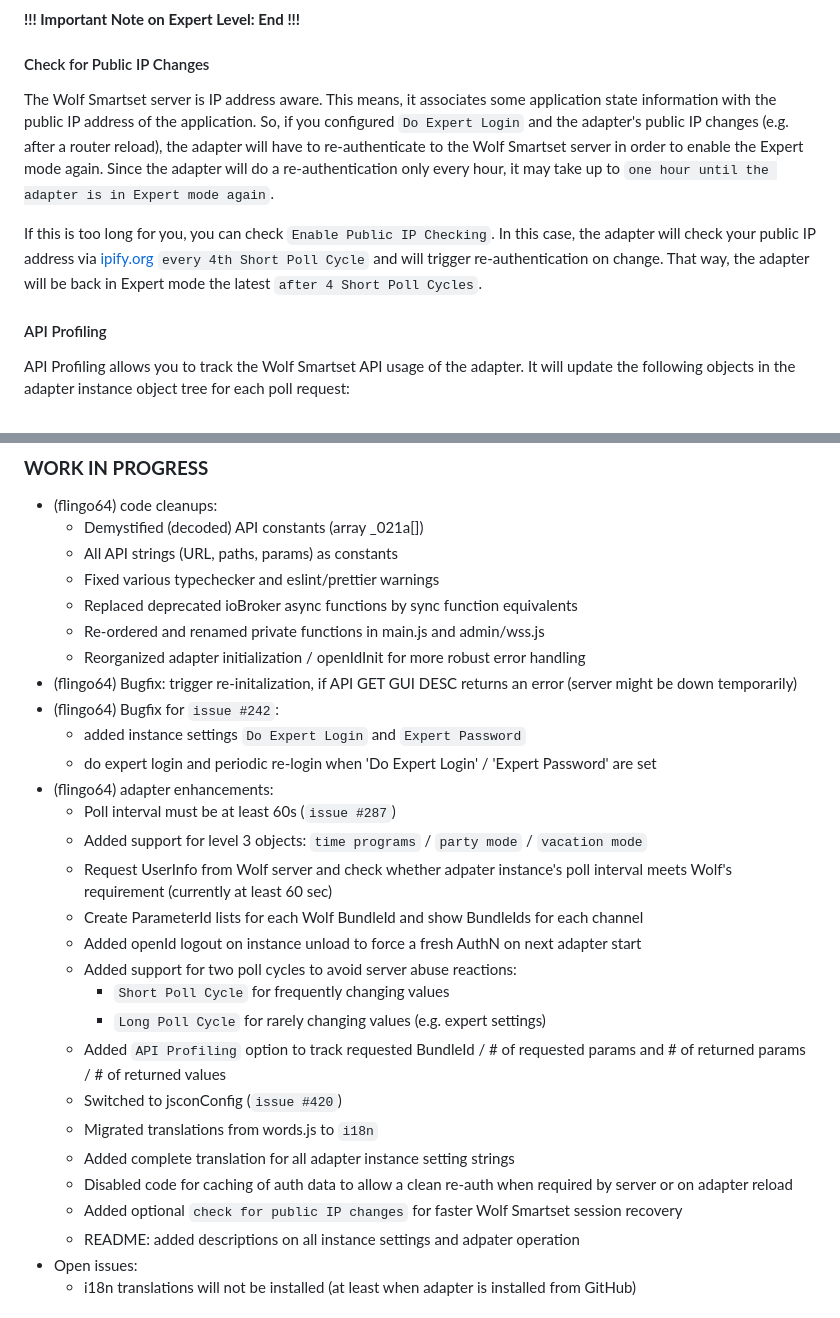
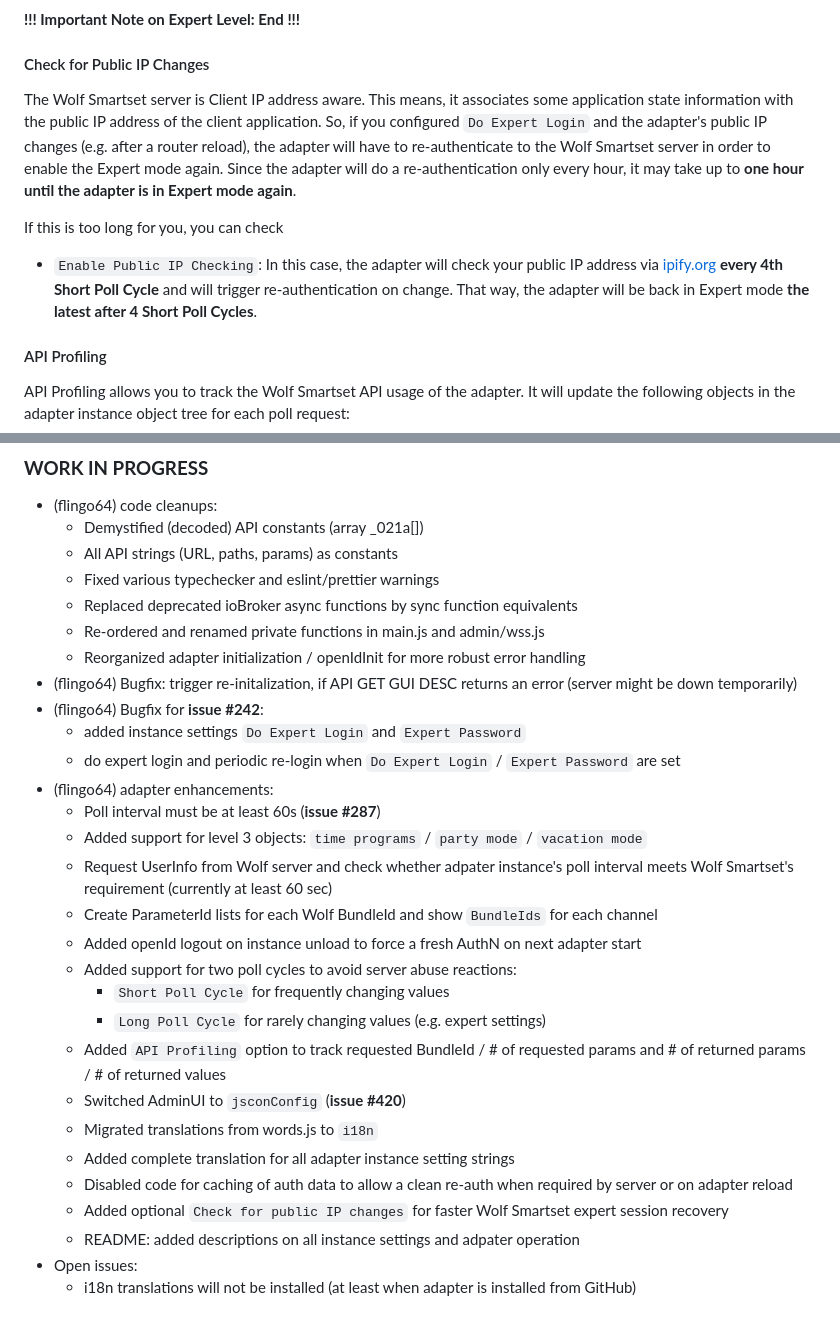
Before and after one commit to iobroker-community-adapters/ioBroker.wolf-smartset, a Markdown page: README.md, 2 parts joined by grey strips. Drawn GitHub-style.

```diff
--- a/README.md
+++ b/README.md
@@ -77,9 +89,10 @@ __!!! Important Note on Expert Level: End !!!__
 
 #### Check for Public IP Changes
 
-The Wolf Smartset server is IP address aware. This means, it associates some application state information with the public IP address of the application. So, if you configured `Do Expert Login` and the adapter's public IP changes (e.g. after a router reload), the adapter will have to re-authenticate to the Wolf Smartset server in order to enable the Expert mode again. Since the adapter will do a re-authentication only every hour, it may take up to `one hour until the adapter is in Expert mode again`.
+The Wolf Smartset server is Client IP address aware. This means, it associates some application state information with the public IP address of the client application. So, if you configured `Do Expert Login` and the adapter's public IP changes (e.g. after a router reload), the adapter will have to re-authenticate to the Wolf Smartset server in order to enable the Expert mode again. Since the adapter will do a re-authentication only every hour, it may take up to __one hour until the adapter is in Expert mode again__.
 
-If this is too long for you, you can check `Enable Public IP Checking`. In this case, the adapter will check your public IP address via [ipify.org](https:ipify.org) `every 4th Short Poll Cycle` and will trigger re-authentication on change. That way, the adapter will be back in Expert mode the latest `after 4 Short Poll Cycles`.
+If this is too long for you, you can check
+- `Enable Public IP Checking`: In this case, the adapter will check your public IP address via [ipify.org](https:ipify.org) __every 4th Short Poll Cycle__ and will trigger re-authentication on change. That way, the adapter will be back in Expert mode __the latest after 4 Short Poll Cycles__.
 
 #### API Profiling
 
@@ -105,24 +118,24 @@ API Profiling allows you to track the Wolf Smartset API usage of the adapter. It
 	- Re-ordered and renamed private functions in main.js and admin/wss.js
 	- Reorganized adapter initialization / openIdInit for more robust error handling
 - (flingo64) Bugfix: trigger re-initalization, if API GET GUI DESC returns an error (server might be down temporarily)
-- (flingo64) Bugfix for `issue #242`:
+- (flingo64) Bugfix for __issue #242__:
 	- added instance settings `Do Expert Login` and `Expert Password`
-	- do expert login and periodic re-login when 'Do Expert Login' / 'Expert Password' are set
+	- do expert login and periodic re-login when `Do Expert Login` / `Expert Password` are set
 - (flingo64) adapter enhancements:
-	- Poll interval must be at least 60s (`issue #287`)
+	- Poll interval must be at least 60s (__issue #287__)
 	- Added support for level 3 objects: `time programs` / `party mode` / `vacation mode`
-	- Request UserInfo from Wolf server and check whether adpater instance's poll interval meets Wolf's requirement (currently at least 60 sec)
-	- Create ParameterId lists for each Wolf BundleId and show BundleIds for each channel
+	- Request UserInfo from Wolf server and check whether adpater instance's poll interval meets Wolf Smartset's requirement (currently at least 60 sec)
+	- Create ParameterId lists for each Wolf BundleId and show `BundleIds` for each channel
 	- Added openId logout on instance unload to force a fresh AuthN on next adapter start
 	- Added support for two poll cycles to avoid server abuse reactions:
 		- `Short Poll Cycle` for frequently changing values
 		- `Long Poll Cycle` for rarely changing values (e.g. expert settings)
 	- Added `API Profiling` option to track requested BundleId / # of requested params and # of returned params / # of returned values
-	- Switched to jsconConfig (`issue #420`)
+	- Switched AdminUI to `jsconConfig` (__issue #420__)
 	- Migrated translations from words.js to `i18n`
 	- Added complete translation for all adapter instance setting strings
 	- Disabled code for caching of auth data to allow a clean re-auth when required by server or on adapter reload
-	- Added optional `check for public IP changes` for faster Wolf Smartset session recovery
+	- Added optional `Check for public IP changes` for faster Wolf Smartset expert session recovery
 	- README: added descriptions on all instance settings and adpater operation
 - Open issues:
 	- i18n translations will not be installed (at least when adapter is installed from GitHub)
```
Also changed, not shown: other parts of README.md (+19 -7 lines).
